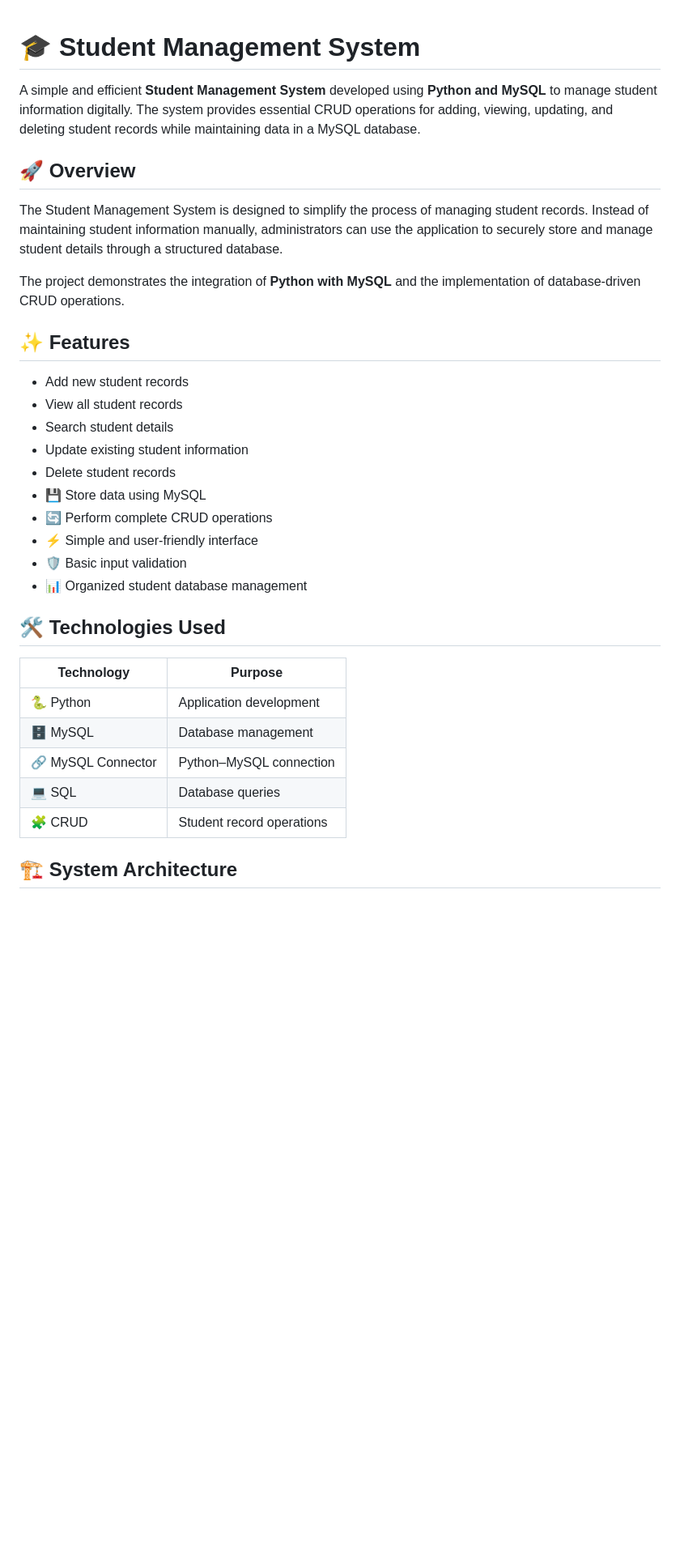
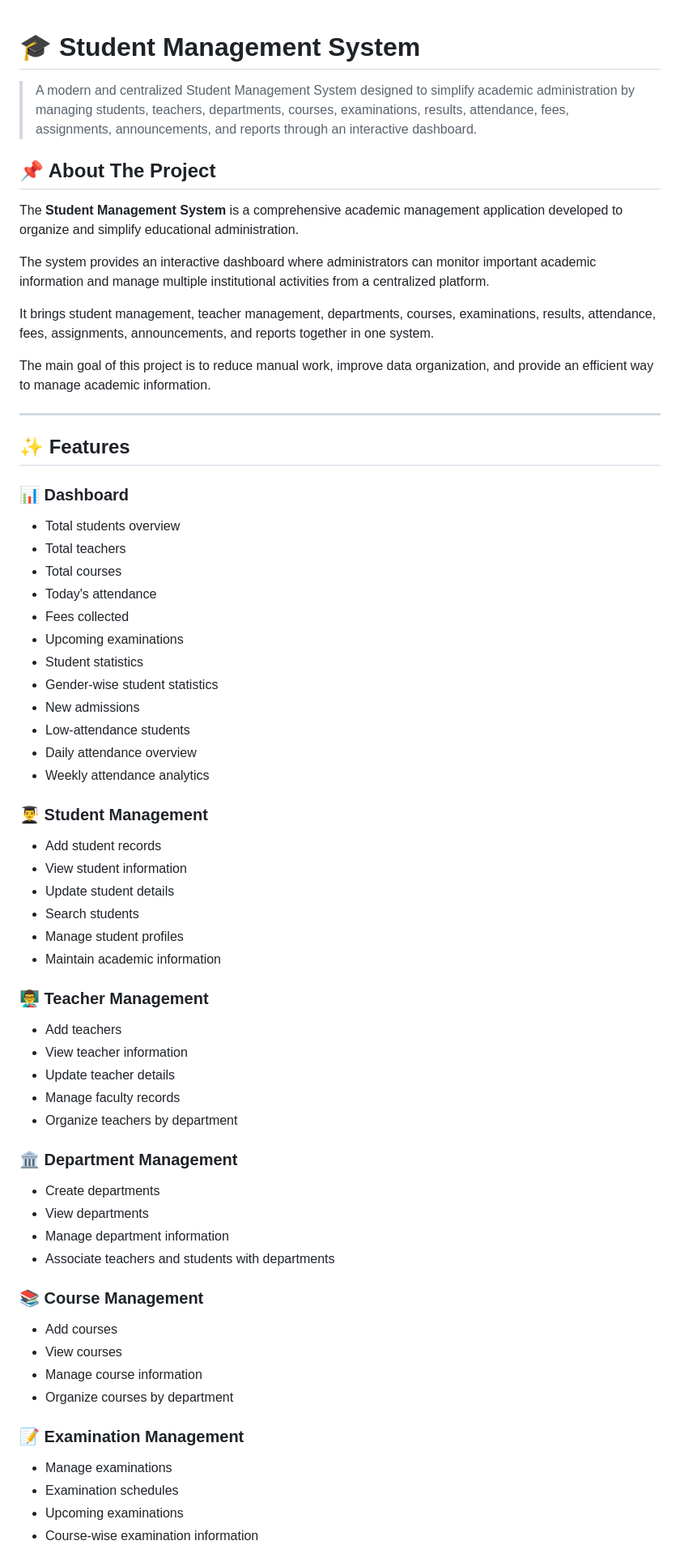
Before and after one commit to krgowsalya1406-gif/Student-management-system, a Markdown page: README.md, the part around one of its changes. Shown at 81% size. Rendered like a GitHub page; blank space fills up the shorter version.

```diff
--- a/README.md
+++ b/README.md
@@ -1,35 +1,65 @@
-
 # 🎓 Student Management System
 
-A simple and efficient **Student Management System** developed using **Python and MySQL** to manage student information digitally. The system provides essential CRUD operations for adding, viewing, updating, and deleting student records while maintaining data in a MySQL database.
+> A modern and centralized Student Management System designed to simplify academic administration by managing students, teachers, departments, courses, examinations, results, attendance, fees, assignments, announcements, and reports through an interactive dashboard.
 
-## 🚀 Overview
+## 📌 About The Project
 
-The Student Management System is designed to simplify the process of managing student records. Instead of maintaining student information manually, administrators can use the application to securely store and manage student details through a structured database.
+The **Student Management System** is a comprehensive academic management application developed to organize and simplify educational administration.
 
-The project demonstrates the integration of **Python with MySQL** and the implementation of database-driven CRUD operations.
+The system provides an interactive dashboard where administrators can monitor important academic information and manage multiple institutional activities from a centralized platform.
+
+It brings student management, teacher management, departments, courses, examinations, results, attendance, fees, assignments, announcements, and reports together in one system.
+
+The main goal of this project is to reduce manual work, improve data organization, and provide an efficient way to manage academic information.
+
+---
 
 ## ✨ Features
 
-* Add new student records
-*  View all student records
-*  Search student details
-*  Update existing student information
-*  Delete student records
-* 💾 Store data using MySQL
-* 🔄 Perform complete CRUD operations
-* ⚡ Simple and user-friendly interface
-* 🛡️ Basic input validation
-* 📊 Organized student database management
+### 📊 Dashboard
+- Total students overview
+- Total teachers
+- Total courses
+- Today's attendance
+- Fees collected
+- Upcoming examinations
+- Student statistics
+- Gender-wise student statistics
+- New admissions
+- Low-attendance students
+- Daily attendance overview
+- Weekly attendance analytics
 
-## 🛠️ Technologies Used
+### 👨‍🎓 Student Management
+- Add student records
+- View student information
+- Update student details
+- Search students
+- Manage student profiles
+- Maintain academic information
 
-| Technology         | Purpose                   |
-| ------------------ | ------------------------- |
-| 🐍 Python          | Application development   |
-| 🗄️ MySQL          | Database management       |
-| 🔗 MySQL Connector | Python–MySQL connection   |
-| 💻 SQL             | Database queries          |
-| 🧩 CRUD            | Student record operations |
+### 👨‍🏫 Teacher Management
+- Add teachers
+- View teacher information
+- Update teacher details
+- Manage faculty records
+- Organize teachers by department
 
-## 🏗️ System Architecture
+### 🏛️ Department Management
+- Create departments
+- View departments
+- Manage department information
+- Associate teachers and students with departments
+
+### 📚 Course Management
+- Add courses
+- View courses
+- Manage course information
+- Organize courses by department
+
+### 📝 Examination Management
+- Manage examinations
+- Examination schedules
+- Upcoming examinations
+- Course-wise examination information
+
```
Also changed, not shown: other parts of README.md (+54 -228 lines).
